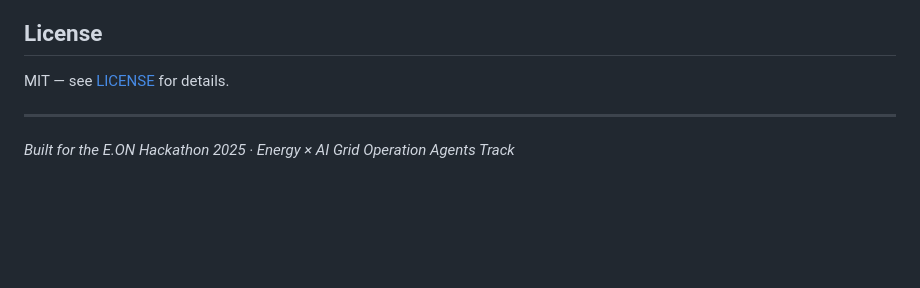
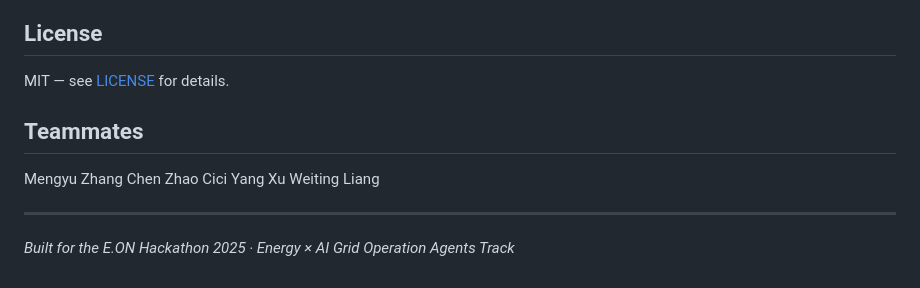
Before and after one commit to YangXuDE/GridGuard, a Markdown page: README.md, the part around the change. GitHub-like rendering; blank space fills up the shorter version.

Commit message:
docs: add teammates list to README
Co-Authored-By: Claude Sonnet 4.6 <noreply@anthropic.com>

```diff
--- a/README.md
+++ b/README.md
@@ -119,6 +119,14 @@ Distribution-feeder dispatch priority: **BESS discharge → curtail renewables
 
 MIT — see [LICENSE](LICENSE) for details.
 
+## Teammates
+
+Mengyu Zhang
+Chen Zhao
+Cici
+Yang Xu
+Weiting Liang
+
 ---
 
 *Built for the E.ON Hackathon 2025 · Energy × AI Grid Operation Agents Track*
```
